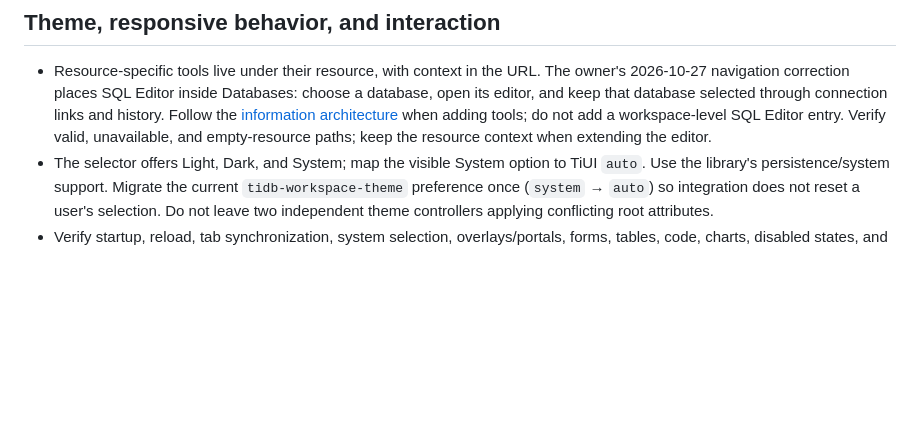
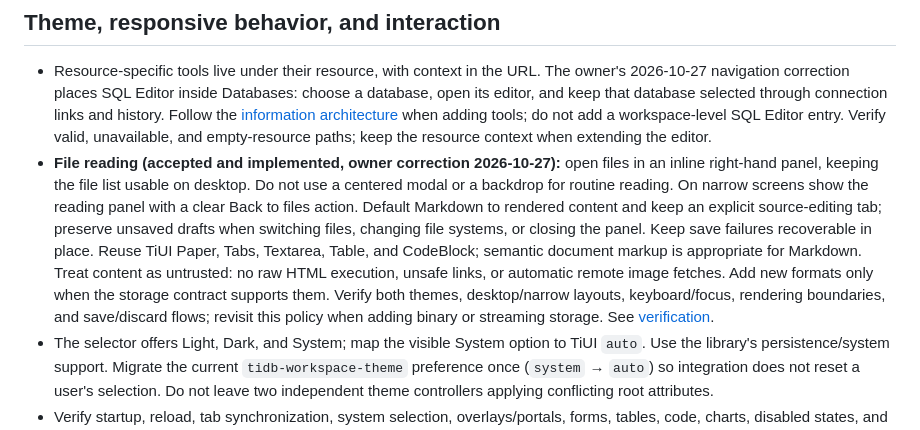
Before and after one commit to mem9-ai/tidb-agentspace, a Markdown page: docs/standards/tiui-design-system.md, the part around the change. Drawn GitHub-style; blank space fills up the shorter version.

```diff
--- a/docs/standards/tiui-design-system.md
+++ b/docs/standards/tiui-design-system.md
@@ -148,6 +148,17 @@ verified, and record that as a remaining gap.
   Follow the [information architecture](../architecture.md#console-information-architecture)
   when adding tools; do not add a workspace-level SQL Editor entry. Verify valid, unavailable,
   and empty-resource paths; keep the resource context when extending the editor.
+- **File reading (accepted and implemented, owner correction 2026-10-27):** open files in
+  an inline right-hand panel, keeping the file list usable on desktop. Do not use a centered
+  modal or a backdrop for routine reading. On narrow screens show the reading panel with a
+  clear Back to files action. Default Markdown to rendered content and keep an explicit
+  source-editing tab; preserve unsaved drafts when switching files, changing file systems,
+  or closing the panel. Keep save failures recoverable in place. Reuse TiUI Paper, Tabs,
+  Textarea, Table, and CodeBlock; semantic document markup is appropriate for Markdown.
+  Treat content as untrusted: no raw HTML execution, unsafe links, or automatic remote image
+  fetches. Add new formats only when the storage contract supports them. Verify both themes,
+  desktop/narrow layouts, keyboard/focus, rendering boundaries, and save/discard flows; revisit
+  this policy when adding binary or streaming storage. See [verification](../file-preview-verification.md).
 - The selector offers Light, Dark, and System; map the visible System option to TiUI `auto`.
   Use the library's persistence/system support. Migrate the current `tidb-workspace-theme`
   preference once (`system` → `auto`) so integration does not reset a user's selection.
```
Also changed, not shown: docs/architecture.md (+7 -0 lines), docs/file-preview-verification.md (added, +55 -0 lines), docs/screenshots/files-sidebar-dark-1280.png (added), docs/screenshots/files-sidebar-dark-390.png (added), docs/screenshots/files-sidebar-light-1280.png (added), docs/screenshots/files-sidebar-light-390.png (added), 9 other files.
